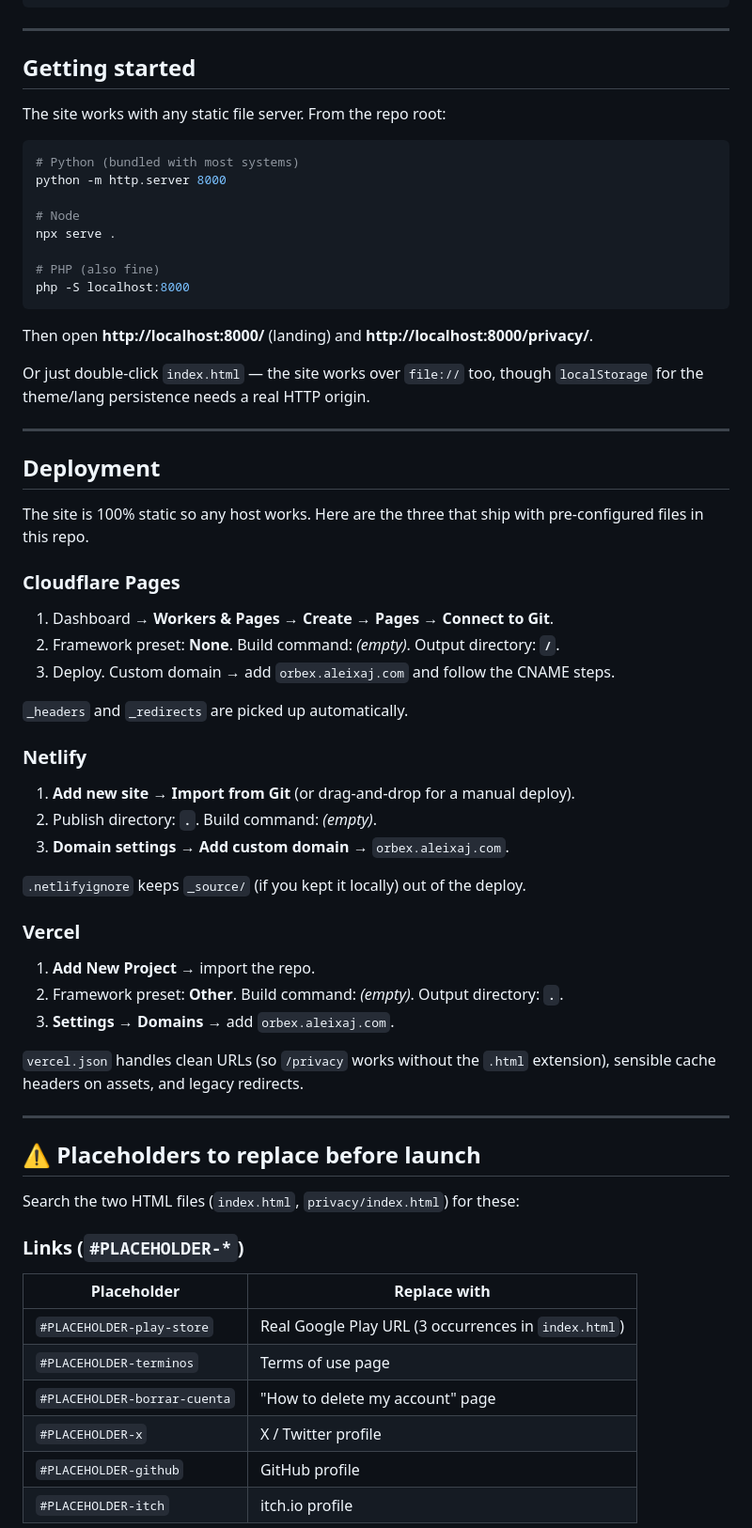
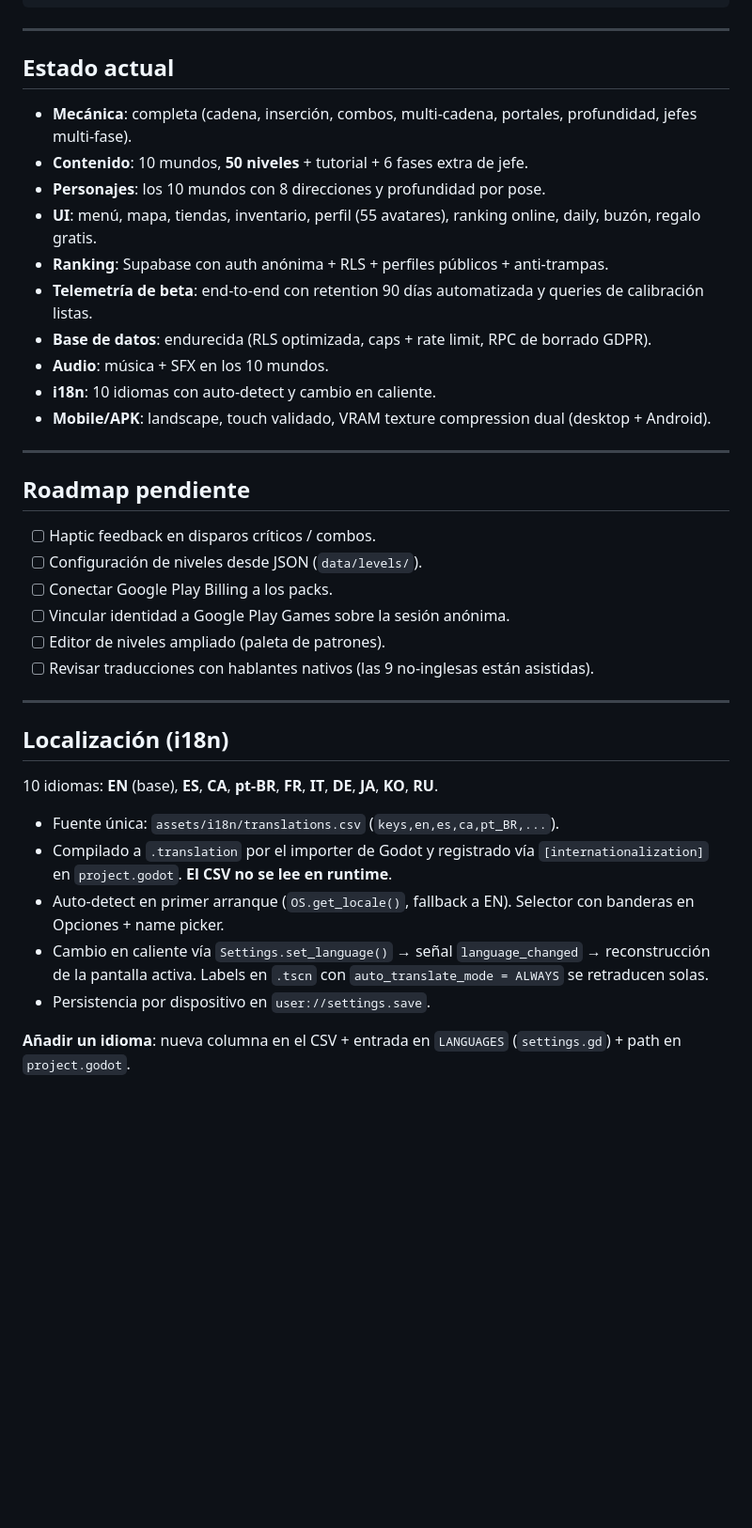
Before and after one commit to AleixAj/orbex-web, a Markdown page: README.md, the part around one of its changes. Shown at 94% size. Rendered like a GitHub page; blank space fills up the shorter version.

````diff
--- a/README.md
+++ b/README.md
@@ -80,72 +119,41 @@ orbex-web/
 
 ---
 
-## Getting started
+## Estado actual
 
-The site works with any static file server. From the repo root:
-
-```bash
-# Python (bundled with most systems)
-python -m http.server 8000
-
-# Node
-npx serve .
-
-# PHP (also fine)
-php -S localhost:8000
-```
-
-Then open **http://localhost:8000/** (landing) and **http://localhost:8000/privacy/**.
-
-Or just double-click `index.html` — the site works over `file://` too, though
-`localStorage` for the theme/lang persistence needs a real HTTP origin.
+- **Mecánica**: completa (cadena, inserción, combos, multi-cadena, portales, profundidad, jefes multi-fase).
+- **Contenido**: 10 mundos, **50 niveles** + tutorial + 6 fases extra de jefe.
+- **Personajes**: los 10 mundos con 8 direcciones y profundidad por pose.
+- **UI**: menú, mapa, tiendas, inventario, perfil (55 avatares), ranking online, daily, buzón, regalo gratis.
+- **Ranking**: Supabase con auth anónima + RLS + perfiles públicos + anti-trampas.
+- **Telemetría de beta**: end-to-end con retention 90 días automatizada y queries de calibración listas.
+- **Base de datos**: endurecida (RLS optimizada, caps + rate limit, RPC de borrado GDPR).
+- **Audio**: música + SFX en los 10 mundos.
+- **i18n**: 10 idiomas con auto-detect y cambio en caliente.
+- **Mobile/APK**: landscape, touch validado, VRAM texture compression dual (desktop + Android).
 
 ---
 
-## Deployment
+## Roadmap pendiente
 
-The site is 100% static so any host works. Here are the three that ship
-with pre-configured files in this repo.
-
-### Cloudflare Pages
-
-1. Dashboard → **Workers & Pages** → **Create** → **Pages** → **Connect to Git**.
-2. Framework preset: **None**. Build command: *(empty)*. Output directory: **`/`**.
-3. Deploy. Custom domain → add `orbex.aleixaj.com` and follow the CNAME steps.
-
-`_headers` and `_redirects` are picked up automatically.
-
-### Netlify
-
-1. **Add new site** → **Import from Git** (or drag-and-drop for a manual deploy).
-2. Publish directory: **`.`**. Build command: *(empty)*.
-3. **Domain settings** → **Add custom domain** → `orbex.aleixaj.com`.
-
-`.netlifyignore` keeps `_source/` (if you kept it locally) out of the deploy.
-
-### Vercel
-
-1. **Add New Project** → import the repo.
-2. Framework preset: **Other**. Build command: *(empty)*. Output directory: **`.`**.
-3. **Settings** → **Domains** → add `orbex.aleixaj.com`.
-
-`vercel.json` handles clean URLs (so `/privacy` works without the `.html`
-extension), sensible cache headers on assets, and legacy redirects.
+- [ ] Haptic feedback en disparos críticos / combos.
+- [ ] Configuración de niveles desde JSON (`data/levels/`).
+- [ ] Conectar Google Play Billing a los packs.
+- [ ] Vincular identidad a Google Play Games sobre la sesión anónima.
+- [ ] Editor de niveles ampliado (paleta de patrones).
+- [ ] Revisar traducciones con hablantes nativos (las 9 no-inglesas están asistidas).
 
 ---
 
-## ⚠️ Placeholders to replace before launch
+## Localización (i18n)
 
-Search the two HTML files (`index.html`, `privacy/index.html`) for these:
+10 idiomas: **EN** (base), **ES**, **CA**, **pt-BR**, **FR**, **IT**, **DE**, **JA**, **KO**, **RU**.
 
-### Links (`#PLACEHOLDER-*`)
+- Fuente única: `assets/i18n/translations.csv` (`keys,en,es,ca,pt_BR,...`).
+- Compilado a `.translation` por el importer de Godot y registrado vía `[internationalization]` en `project.godot`. **El CSV no se lee en runtime**.
+- Auto-detect en primer arranque (`OS.get_locale()`, fallback a EN). Selector con banderas en Opciones + name picker.
+- Cambio en caliente vía `Settings.set_language()` → señal `language_changed` → reconstrucción de la pantalla activa. Labels en `.tscn` con `auto_translate_mode = ALWAYS` se retraducen solas.
+- Persistencia por dispositivo en `user://settings.save`.
 
-| Placeholder | Replace with |
-|---|---|
-| `#PLACEHOLDER-play-store` | Real Google Play URL (3 occurrences in `index.html`) |
-| `#PLACEHOLDER-terminos` | Terms of use page |
-| `#PLACEHOLDER-borrar-cuenta` | "How to delete my account" page |
-| `#PLACEHOLDER-x` | X / Twitter profile |
-| `#PLACEHOLDER-github` | GitHub profile |
-| `#PLACEHOLDER-itch` | itch.io profile |
+**Añadir un idioma**: nueva columna en el CSV + entrada en `LANGUAGES` (`settings.gd`) + path en `project.godot`.
 
````
Also changed, not shown: other parts of README.md (+180 -195 lines).
